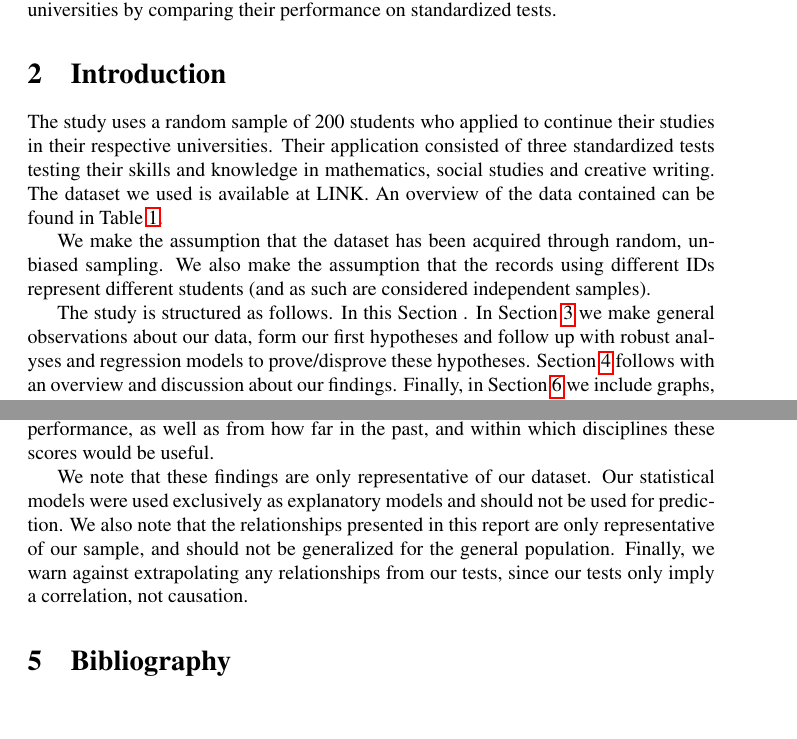
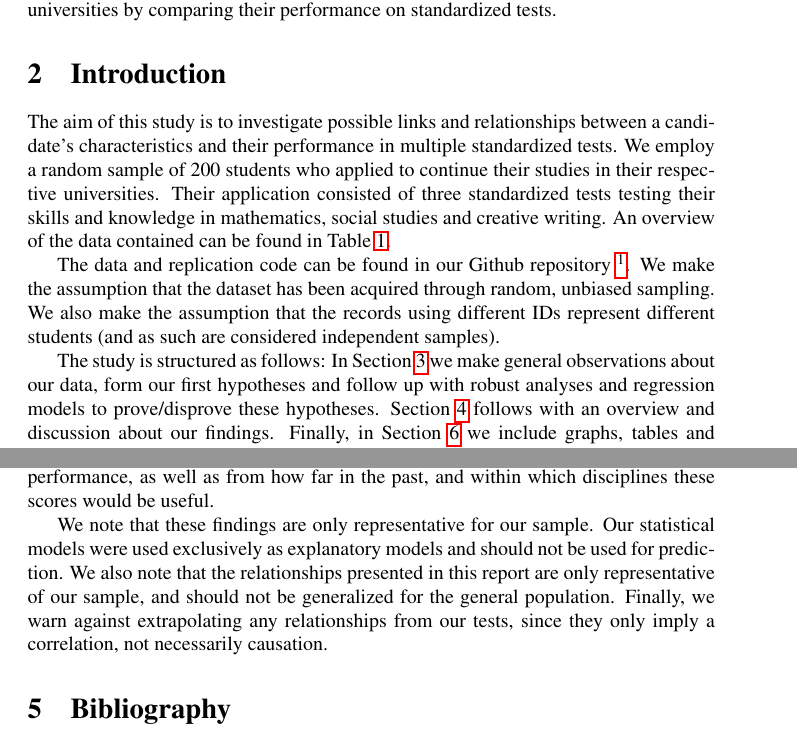
Before and after one commit to dimits-exe/college_analysis, a LaTeX document (report.tex): two parts of pages 3 and 13 of 18 before the commit and two parts of pages 3 and 14 of 19 after it, joined at a grey line, cut so that both start at the same text. The pictures show the PDF file report.pdf that the author committed with the source.

Commit message:
minor changes

```diff
--- a/report.tex
+++ b/report.tex
@@ -54,11 +54,12 @@
 
 
 	\section{Introduction}
-	The study uses a random sample of 200 students who applied to continue their studies in their respective universities. Their application consisted of three standardized tests testing their skills and knowledge in mathematics, social studies and creative writing. The dataset we used is available at LINK.  An overview of the data contained can be found in Table \ref{tab::dataset}.
 
-	We make the assumption that the dataset has been acquired through random, unbiased sampling. We also make the assumption that the records using different IDs represent different students (and as such are considered independent samples).
+	The aim of this study is to investigate possible links and relationships between a candidate's characteristics and their performance in multiple standardized tests. We employ a random sample of 200 students who applied to continue their studies in their respective universities. Their application consisted of three standardized tests testing their skills and knowledge in mathematics, social studies and creative writing. An overview of the data contained can be found in Table \ref{tab::dataset}.
 
-	The study is structured as follows. In this Section . In Section \ref{sec::results} we make general observations about our data, form our first hypotheses and follow up with robust analyses and regression models to prove/disprove these hypotheses. Section \ref{sec::conclusions} follows with an overview and discussion about our findings. Finally, in Section \ref{sec::addendum} we include graphs, tables and supporting documents.
+	The data and replication code can be found in our Github repository \footnote{\url{https://github.com/dimits-exe/college_analysis}}. We make the assumption that the dataset has been acquired through random, unbiased sampling. We also make the assumption that the records using different IDs represent different students (and as such are considered independent samples).
+
+	The study is structured as follows: In Section \ref{sec::results} we make general observations about our data, form our first hypotheses and follow up with robust analyses and regression models to prove/disprove these hypotheses. Section \ref{sec::conclusions} follows with an overview and discussion about our findings. Finally, in Section \ref{sec::addendum} we include graphs, tables and supporting documents.
 
 
 	\section{Results}
@@ -231,7 +232,7 @@
 
 	This study highlights that other test scores are consistently robust and important variables when attempting to assess future test scores, even if these test scores are on different disciplines (such as social studies and mathematics). Further research is warranted to check whether past test scores can be used to consistently predict candidate performance, as well as from how far in the past, and within which disciplines these scores would be useful.
 
-	We note that these findings are only representative of our dataset. Our statistical models were used exclusively as explanatory models and should not be used for prediction. We also note that the relationships presented in this report are only representative of our sample, and should not be generalized for the general population. Finally, we warn against extrapolating any relationships from our tests, since our tests only imply a correlation, not causation.
+	We note that these findings are only representative for our sample. Our statistical models were used exclusively as explanatory models and should not be used for prediction. We also note that the relationships presented in this report are only representative of our sample, and should not be generalized for the general population. Finally, we warn against extrapolating any relationships from our tests, since they only imply a correlation, not necessarily causation.
 
 
 	\section{Bibliography}
```
Also changed, not shown: report.pdf.
